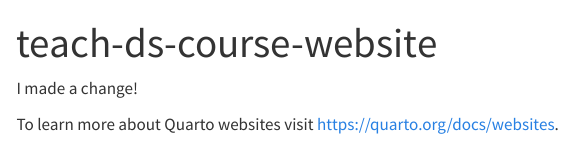
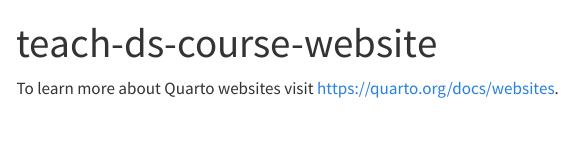
Before and after one commit to rstudio-conf-2022/teach-ds-course-website, a Quarto document (index.qmd): the page in a window 1100 px wide, from its top. Rendered offline with R 4.5, knitr and Pandoc in place of Quarto, with nearby package versions; menus at the side of the page are left out.

Commit message:
getting everything back.

```diff
--- a/index.qmd
+++ b/index.qmd
@@ -2,6 +2,5 @@
 title: "teach-ds-course-website"
 ---
 
-I made a change!
 
 To learn more about Quarto websites visit <https://quarto.org/docs/websites>.
```
Also changed, not shown: README.md.
